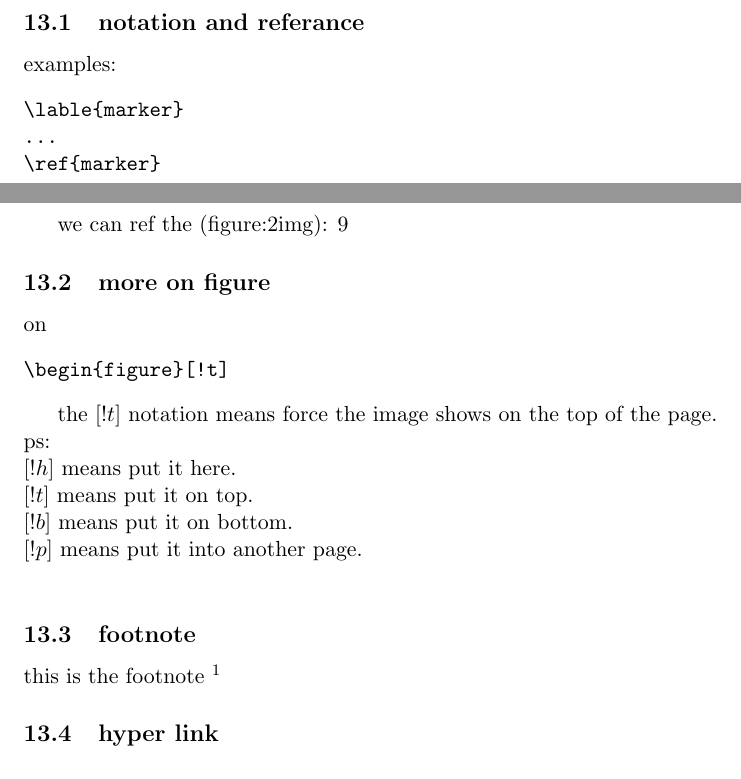
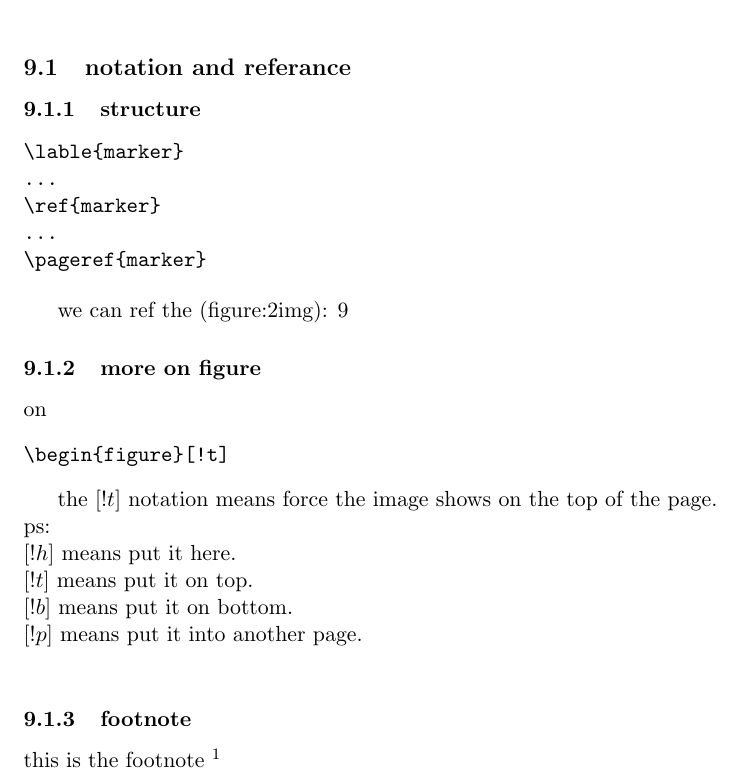
Before and after one commit to 0x00-pl/hello_latex, a LaTeX document (hello-latex.tex): two parts of pages 6 and 7 of 8 before the commit and part of page 5 of 8 after it, the two joined at a grey line, cut so that both start at the same text. Compiled offline with pdfLaTeX.

Commit message:
referance

```diff
--- a/hello-latex.tex
+++ b/hello-latex.tex
@@ -115,3 +114,35 @@ some thing verbatim, which without escape \\ /23454234$&%^&^(*^\z@%@#$%
     \label{fig:2img}
     \caption{2 images}
   \end{figure}
+
+  \subsection{notation and referance}{
+    \subsubsection{structure}{
+\begin{verbatim}
+\lable{marker}
+...
+\ref{marker}
+...
+\pageref{marker}
+\end{verbatim}
+
+we can ref the (figure:2img): \ref{fig:2img}
+    }
+
+    \subsubsection{more on figure}{
+      on
+\begin{verbatim}
+\begin{figure}[!t]
+\end{verbatim}
+
+the $[!t]$ notation means force the image shows on the top of the page. \\
+ps: \\
+$[!h]$ means put it here. \\
+$[!t]$ means put it on top. \\
+$[!b]$ means put it on bottom. \\
+$[!p]$ means put it into another page. \\
+    }
+
+    \subsubsection{footnote}{
+      this is the footnote \footnote{the footnote text is here}
+    }
+    \subsubsection{hyper link}{
@@ -159,34 +197,3 @@ some thing verbatim, which without escape \\ /23454234$&%^&^(*^\z@%@#$%
 }
 
 \section{common errors -- part 4 of the lecture}{
-  \subsection{notation and referance}{
-    examples:
-\begin{verbatim}
-\lable{marker}
-...
-\ref{marker}
-...
-\pageref{marker}
-\end{verbatim}
-
-we can ref the (figure:2img): \ref{fig:2img}
-  }
-
-  \subsection{more on figure}{
-    on
-\begin{verbatim}
-\begin{figure}[!t]
-\end{verbatim}
-
-the $[!t]$ notation means force the image shows on the top of the page. \\
-ps: \\
-$[!h]$ means put it here. \\
-$[!t]$ means put it on top. \\
-$[!b]$ means put it on bottom. \\
-$[!p]$ means put it into another page. \\
-  }
-
-  \subsection{footnote}{
-    this is the footnote \footnote{the footnote text is here}
-  }
-  \subsection{hyper link}{
```
Also changed, not shown: hello-latex.pdf, hello-latex.tex (13 more changed lines), 4 other files.
